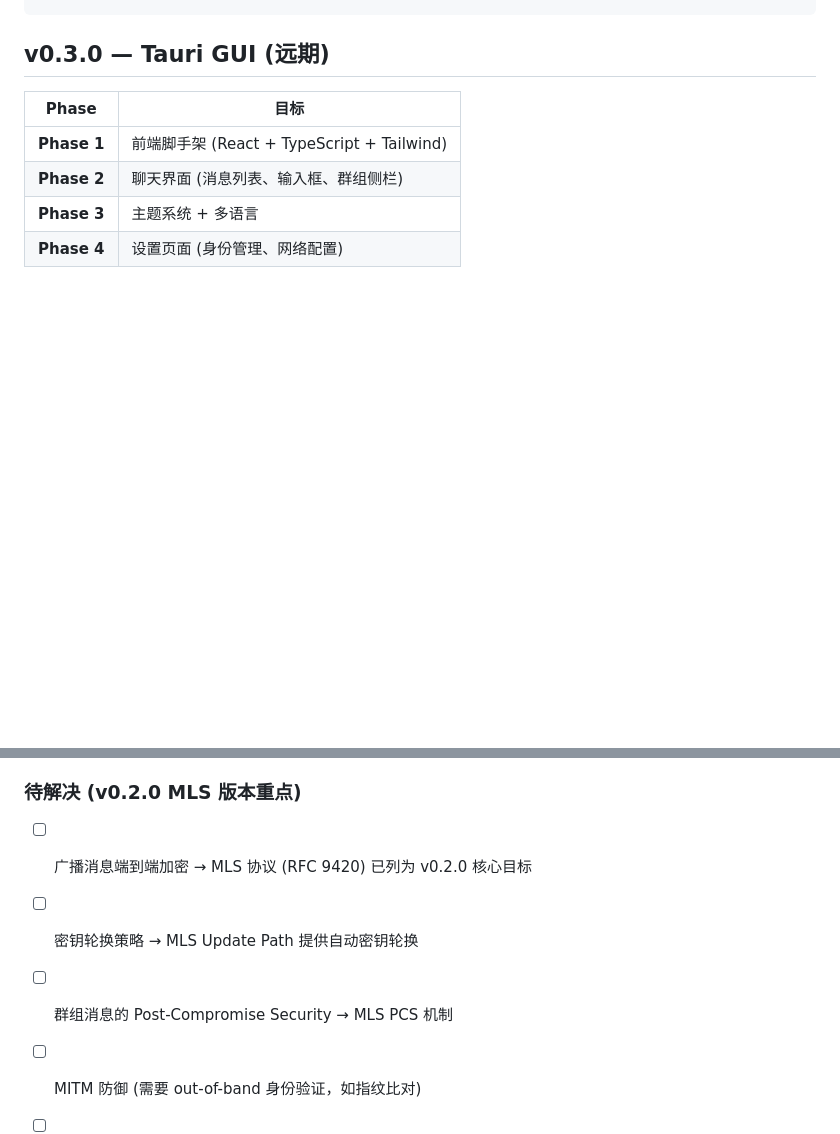
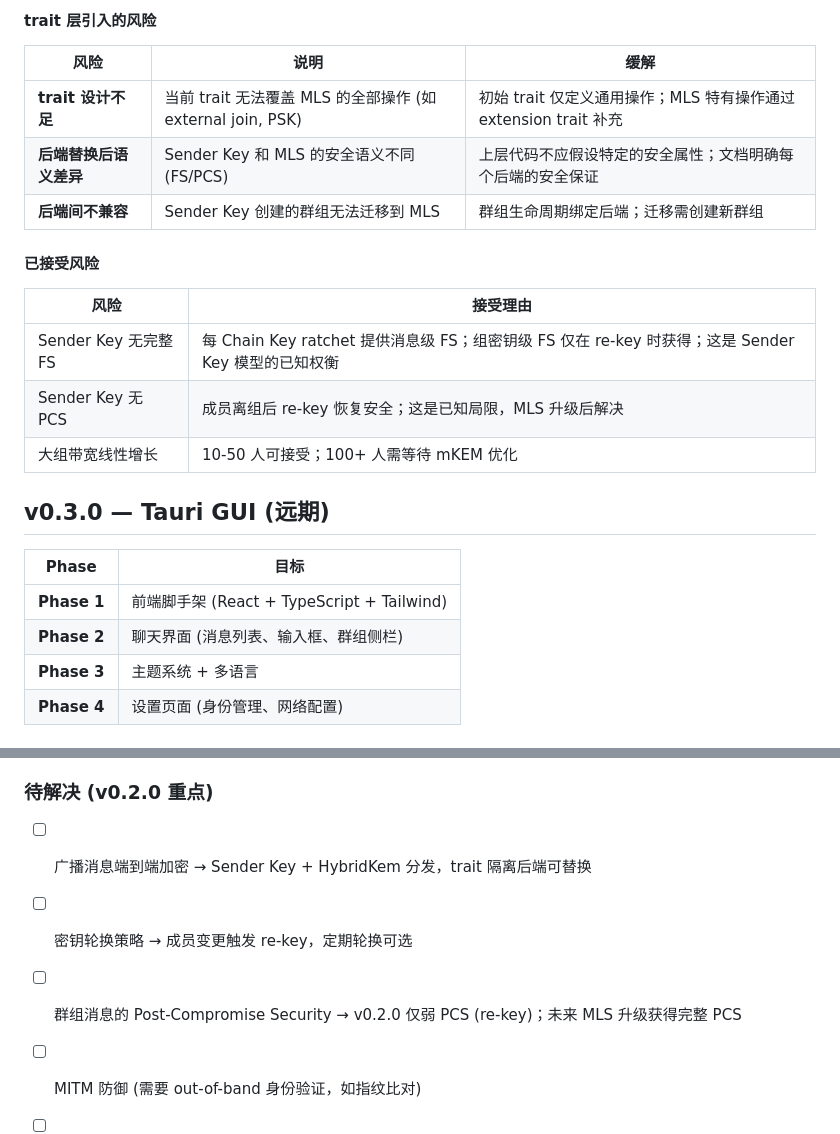
Before and after one commit to zhangzw0170/PQNodium, a Markdown page: doc/start/03_technical_plan.md, 2 parts joined by grey strips. Rendered like a GitHub page; blank space fills up the shorter version.

```diff
--- a/doc/start/03_technical_plan.md
+++ b/doc/start/03_technical_plan.md
@@ -385,3 +435,19 @@ Phase 7 (CLI) ← 依赖 Phase 4
+#### trait 层引入的风险
+
+| 风险 | 说明 | 缓解 |
+|------|------|------|
+| **trait 设计不足** | 当前 trait 无法覆盖 MLS 的全部操作 (如 external join, PSK) | 初始 trait 仅定义通用操作；MLS 特有操作通过 extension trait 补充 |
+| **后端替换后语义差异** | Sender Key 和 MLS 的安全语义不同 (FS/PCS) | 上层代码不应假设特定的安全属性；文档明确每个后端的安全保证 |
+| **后端间不兼容** | Sender Key 创建的群组无法迁移到 MLS | 群组生命周期绑定后端；迁移需创建新群组 |
+
+#### 已接受风险
+
+| 风险 | 接受理由 |
+|------|---------|
+| Sender Key 无完整 FS | 每 Chain Key ratchet 提供消息级 FS；组密钥级 FS 仅在 re-key 时获得；这是 Sender Key 模型的已知权衡 |
+| Sender Key 无 PCS | 成员离组后 re-key 恢复安全；这是已知局限，MLS 升级后解决 |
+| 大组带宽线性增长 | 10-50 人可接受；100+ 人需等待 mKEM 优化 |
+
 ## v0.3.0 — Tauri GUI (远期)
 
 | Phase | 目标 |
@@ -412,10 +478,10 @@ Phase 7 (CLI) ← 依赖 Phase 4
 - [x] NAT 穿透 (AutoNAT + Relay v2 + DCUtR)
 - [x] 广播消息签名 (Gossipsub signed authenticity)
 
-### 待解决 (v0.2.0 MLS 版本重点)
+### 待解决 (v0.2.0 重点)
 
-- [ ] 广播消息端到端加密 → MLS 协议 (RFC 9420) 已列为 v0.2.0 核心目标
-- [ ] 密钥轮换策略 → MLS Update Path 提供自动密钥轮换
-- [ ] 群组消息的 Post-Compromise Security → MLS PCS 机制
+- [ ] 广播消息端到端加密 → Sender Key + HybridKem 分发，trait 隔离后端可替换
+- [ ] 密钥轮换策略 → 成员变更触发 re-key，定期轮换可选
+- [ ] 群组消息的 Post-Compromise Security → v0.2.0 仅弱 PCS (re-key)；未来 MLS 升级获得完整 PCS
 - [ ] MITM 防御 (需要 out-of-band 身份验证，如指纹比对)
 - [ ] 抗 DoS / Sybil 攻击
```
Also changed, not shown: other parts of doc/start/03_technical_plan.md (+50 -0 lines).
